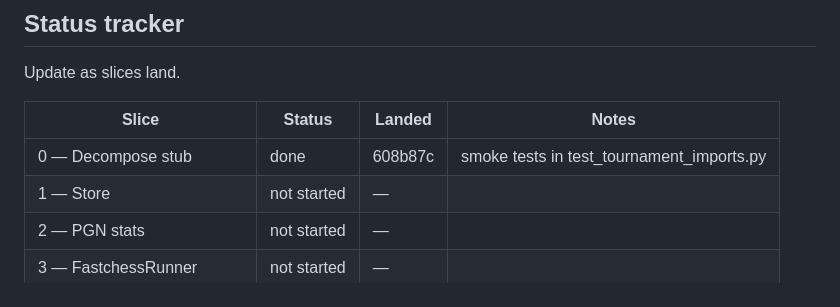
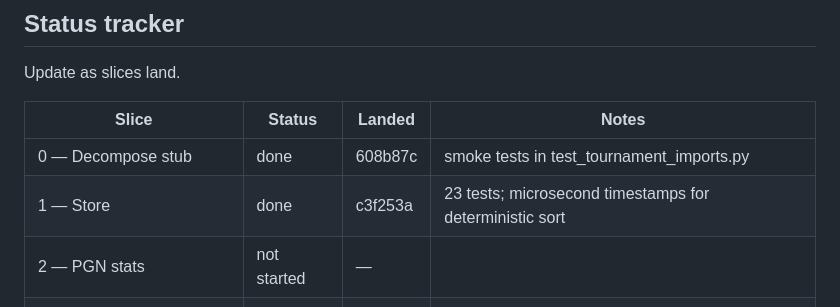
Before and after one commit to cristivlas/sturddle-view, a Markdown page: docs/tournament-plan.md, the part around the change. Rendered like a GitHub page.

Commit message:
Tournament plan: mark Slice 1 done

```diff
--- a/docs/tournament-plan.md
+++ b/docs/tournament-plan.md
@@ -229,7 +229,7 @@ Update as slices land.
 | Slice | Status | Landed | Notes |
 |-------|--------|--------|-------|
 | 0 — Decompose stub | done | 608b87c | smoke tests in test_tournament_imports.py |
-| 1 — Store | not started | — | |
+| 1 — Store | done | c3f253a | 23 tests; microsecond timestamps for deterministic sort |
 | 2 — PGN stats | not started | — | |
 | 3 — FastchessRunner | not started | — | |
 | 4 — Orchestrator | not started | — | |
```
